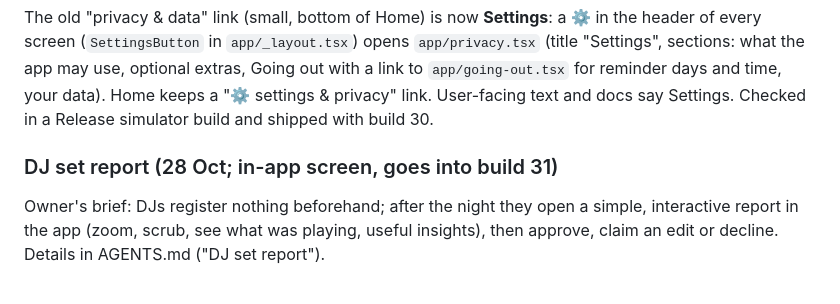
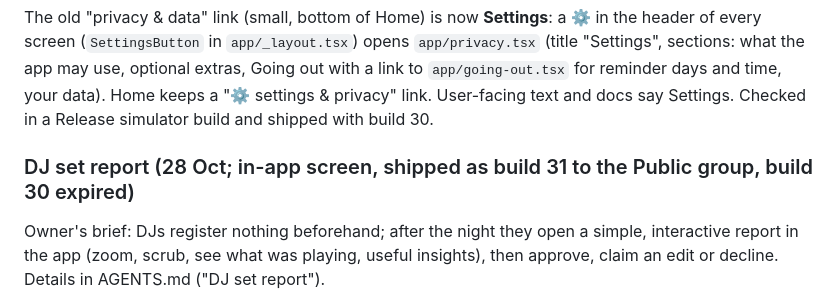
Before and after one commit to stoic-slav/ViibeMeter, a Markdown page: docs/HANDOFF.md, the part around the change. Rendered like a GitHub page.

Commit message:
docs: build 31 shipped
Co-Authored-By: Claude Sonnet 5.5 <noreply@anthropic.com>

```diff
--- a/docs/HANDOFF.md
+++ b/docs/HANDOFF.md
@@ -281,7 +281,7 @@ Plan and decisions: `docs/plans/build-29-best-moments.md`. Details in AGENTS.md
 ### Settings (28 Oct; shipped as build 30 to the Public group, build 29 expired)
 The old "privacy & data" link (small, bottom of Home) is now **Settings**: a ⚙ in the header of every screen (`SettingsButton` in `app/_layout.tsx`) opens `app/privacy.tsx` (title "Settings", sections: what the app may use, optional extras, Going out with a link to `app/going-out.tsx` for reminder days and time, your data). Home keeps a "⚙ settings & privacy" link. User-facing text and docs say Settings. Checked in a Release simulator build and shipped with build 30.
 
-### DJ set report (28 Oct; in-app screen, goes into build 31)
+### DJ set report (28 Oct; in-app screen, shipped as build 31 to the Public group, build 30 expired)
 Owner's brief: DJs register nothing beforehand; after the night they open a simple, interactive report in the app (zoom, scrub, see what was playing, useful insights), then approve, claim an edit or decline. Details in AGENTS.md ("DJ set report").
 - **Built:** `analysis/dj_report.py` (`--selftest` 11 checks; `--publish` draft, `--release CODE`), migration `dj_reports` (tables `dj_reports`, `dj_report_claims`, RPCs `get_dj_report`, `respond_dj_report`), `app/set.tsx` (hidden route, plus Settings → For DJs → Open a set report), PRIVACY.md and DPIA.md entries.
 - **Verified:** selftest on a synthetic night; the RPCs with the public key (released report readable by code, unknown code returns nothing, bad action refused, table not readable); the screen in the simulator (below). **Not verified:** real data (no night yet), Deezer title lookups on real ISRCs, DJs actually using it.
```
